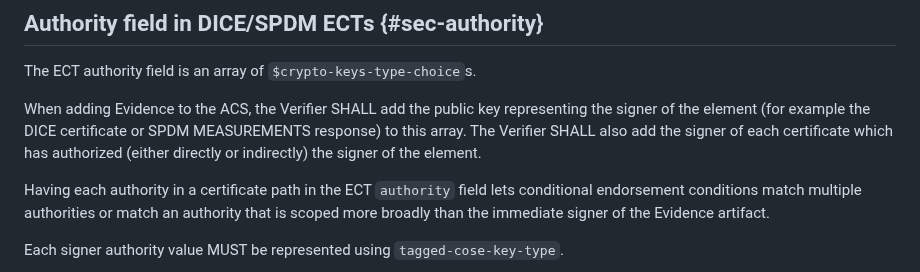
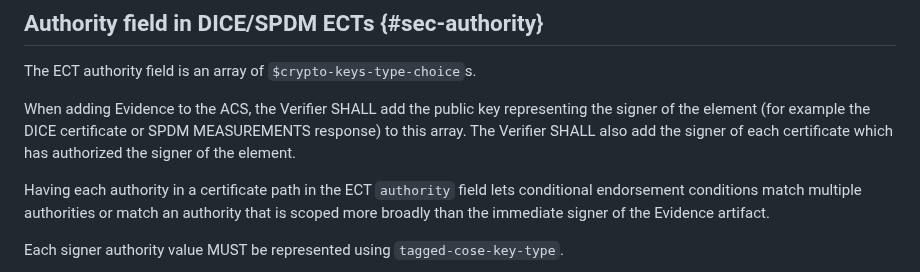
Before and after one commit to ietf-rats-wg/draft-ietf-rats-evidence-trans, a Markdown page: draft-smith-rats-evidence-trans.md, the part around the change. GitHub-like rendering.

Commit message:
Apply suggestions from code review

```diff
--- a/draft-smith-rats-evidence-trans.md
+++ b/draft-smith-rats-evidence-trans.md
@@ -258,7 +258,7 @@ The completed ECT is added to the `ae` list.
 The ECT authority field is an array of `$crypto-keys-type-choice`s.
 
 When adding Evidence to the ACS, the Verifier SHALL add the public key representing the signer of the element (for example the DICE certificate or SPDM MEASUREMENTS response) to this array.
-The Verifier SHALL also add the signer of each certificate which has authorized (either directly or indirectly) the signer of the element.
+The Verifier SHALL also add the signer of each certificate which has authorized the signer of the element.
 
 Having each authority in a certificate path in the ECT `authority` field lets conditional endorsement conditions match multiple authorities or match an authority that is scoped more broadly than the immediate signer of the Evidence artifact.
 
```
